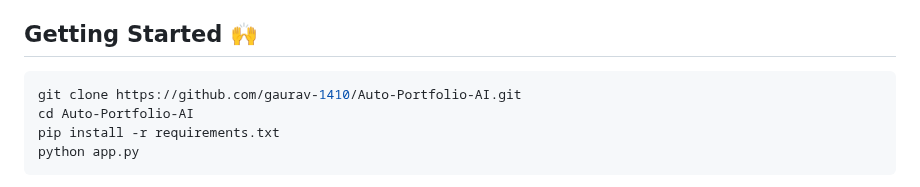
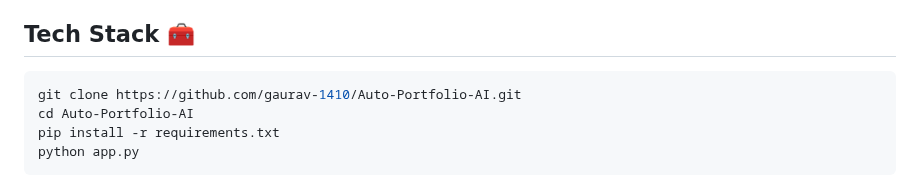
Before and after one commit to gaurav-1410/Auto-Portfolio-AI, a Markdown page: README.MD, the part around the change. GitHub-like rendering.

````diff
--- a/README.MD
+++ b/README.MD
@@ -50,7 +50,7 @@
 - **Project Suggestions:** Receive project ideas to bridge your skill gaps.
 - **Smooth Multi-Step Forms** and session handling.
 
-## Getting Started 🙌
+## Tech Stack 🧰
 
 ```bash
 git clone https://github.com/gaurav-1410/Auto-Portfolio-AI.git
````
